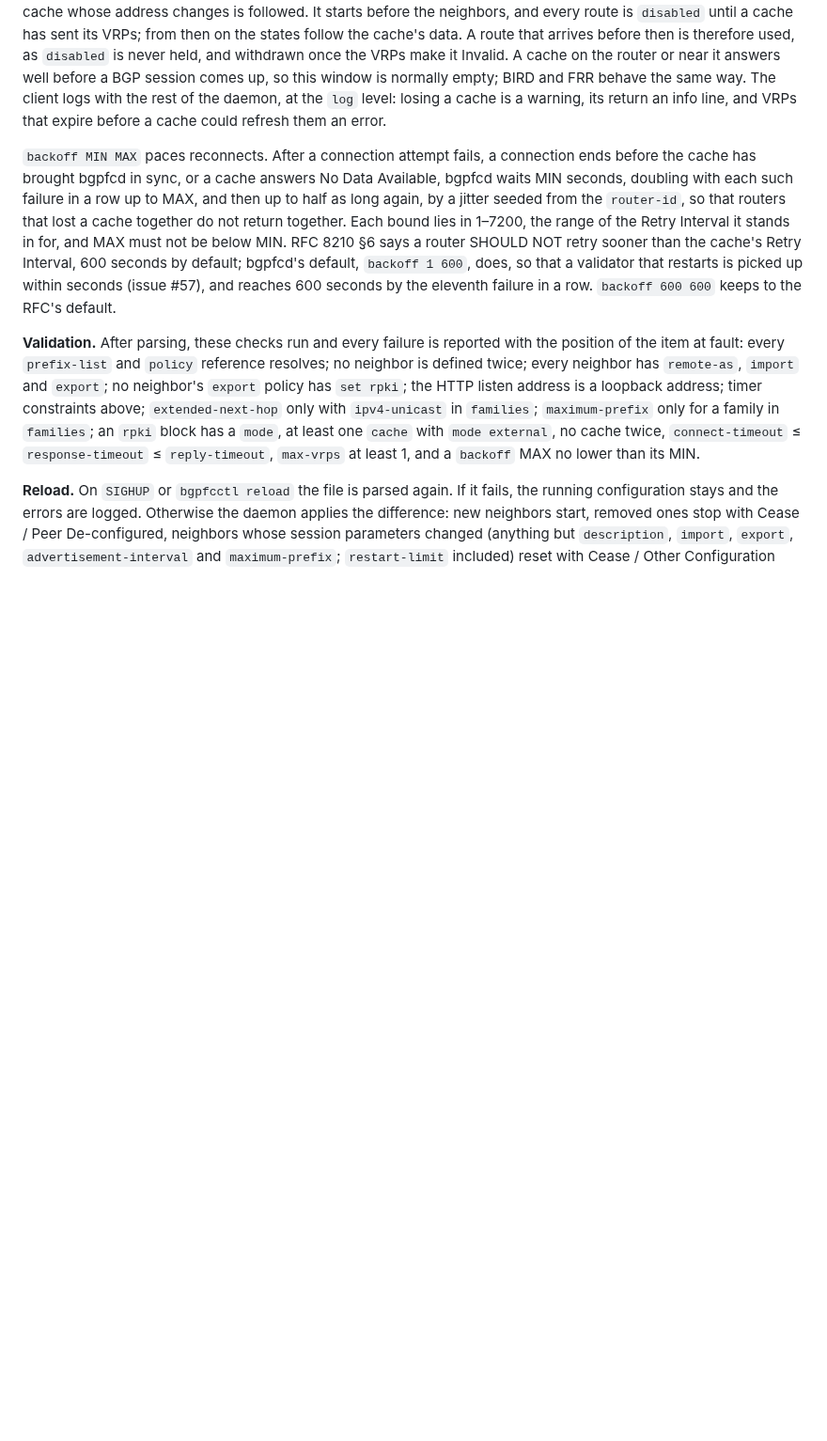
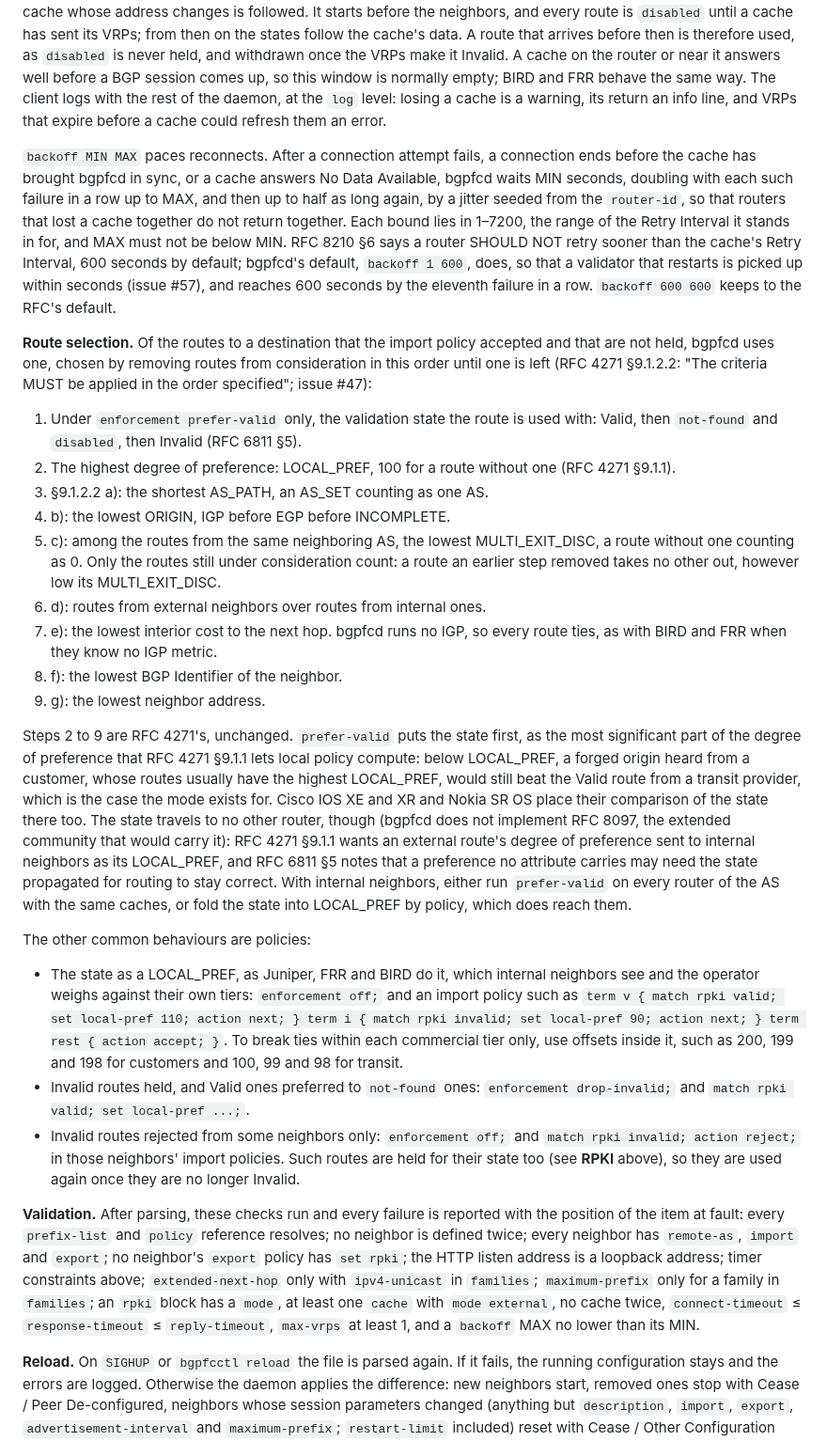
Before and after one commit to ahadley1124/bgpfc, a Markdown page: docs/config.md, the part around one of its changes. Shown at 94% size. GitHub-like rendering; blank space fills up the shorter version.

Commit message:
docs(config): say how bgpfcd uses caches that disagree
Issue #60: "Multiple RTR servers should be configurable for redundancy,
with defined behaviour when they disagree." The behaviour is m12's
client; docs/config.md now states it under "When caches disagree":
bgpfcd validates with the VRPs of exactly one cache at a time, the most
preferred one it is in sync with (RFC 8210 §4: the router "MUST choose
the most preferred, by configuration, cache or set of caches"), and
never merges or weighs caches' data, since a preference "merely denotes
proximity, not trust, preferred belief, et cetera" (RFC 8210 §10). The
last VRPs stay in use until another cache has sent a full set (§10
SHOULD) or they expire (§6); a move replaces the whole set and
validates again only the routes the two sets judge differently, which
then go through enforcement and route selection like any VRP change.
A union, as BIRD gets from several rpki protocols feeding one table,
would let a stale or wrong backup authorise routes the preferred cache
rejects; no RFC defines an intersection.

A new "Route selection" paragraph (issue #47, "an explicit ordered list
of comparators, each documented with its justification") lists the
order bgpfcd removes routes from consideration in: the validation state
under prefer-valid only, then RFC 4271 §9.1.1's degree of preference
and §9.1.2.2 a) to g), with MULTI_EXIT_DISC compared only among the
routes still under consideration and e) a tie for want of an IGP. It
gives the reason prefer-valid ranks before LOCAL_PREF (a forged origin
from a customer would otherwise beat the Valid transit route; Cisco and
Nokia rank there too), what that costs (the rank reaches no other
router without RFC 8097, which RFC 4271 §9.1.1 and RFC 6811 §5 care
about), the advice for internal neighbors, and the policy forms of the
other common behaviours: the state folded into LOCAL_PREF as Juniper,
FRR and BIRD do it, drop-invalid with Valid preferred, and Invalid
rejected from some neighbors only.

It also rewraps four paragraphs that this milestone's earlier
docs/config.md changes left with ragged lines, without changing their
words.

Co-Authored-By: Claude Opus 5.5 <noreply@anthropic.com>
Claude-Session: https://claude.ai/code/session_01Xezn2RNFctx1tJ9sqXfr9v

```diff
--- a/docs/config.md
+++ b/docs/config.md
@@ -454,9 +474,9 @@ the cache's data. A route that arrives before then is therefore used, as
 `disabled` is never held, and withdrawn once the VRPs make it Invalid. A
 cache on the router or near it answers well before a BGP session comes up,
 so this window is normally empty; BIRD and FRR behave the same way. The
-client logs with the rest of the daemon, at the `log`
-level: losing a cache is a warning, its return an info line, and VRPs that
-expire before a cache could refresh them an error.
+client logs with the rest of the daemon, at the `log` level: losing a cache
+is a warning, its return an info line, and VRPs that expire before a cache
+could refresh them an error.
 
 `backoff MIN MAX` paces reconnects. After a connection attempt fails, a
 connection ends before the cache has brought bgpfcd in sync, or a cache
@@ -471,17 +491,71 @@ so that a validator that restarts is picked up within seconds (issue #57),
 and reaches 600 seconds by the eleventh failure in a row. `backoff 600
 600` keeps to the RFC's default.
 
+**Route selection.** Of the routes to a destination that the import
+policy accepted and that are not held, bgpfcd uses one, chosen by removing
+routes from consideration in this order until one is left (RFC 4271
+§9.1.2.2: "The criteria MUST be applied in the order specified"; issue
+#47):
+
+1. Under `enforcement prefer-valid` only, the validation state the route is
+   used with: Valid, then `not-found` and `disabled`, then Invalid (RFC
+   6811 §5).
+2. The highest degree of preference: LOCAL_PREF, 100 for a route without
+   one (RFC 4271 §9.1.1).
+3. §9.1.2.2 a): the shortest AS_PATH, an AS_SET counting as one AS.
+4. b): the lowest ORIGIN, IGP before EGP before INCOMPLETE.
+5. c): among the routes from the same neighboring AS, the lowest
+   MULTI_EXIT_DISC, a route without one counting as 0. Only the routes
+   still under consideration count: a route an earlier step removed takes
+   no other out, however low its MULTI_EXIT_DISC.
+6. d): routes from external neighbors over routes from internal ones.
+7. e): the lowest interior cost to the next hop. bgpfcd runs no IGP, so
+   every route ties, as with BIRD and FRR when they know no IGP metric.
+8. f): the lowest BGP Identifier of the neighbor.
+9. g): the lowest neighbor address.
+
+Steps 2 to 9 are RFC 4271's, unchanged. `prefer-valid` puts the state
+first, as the most significant part of the degree of preference that RFC
+4271 §9.1.1 lets local policy compute: below LOCAL_PREF, a forged origin
+heard from a customer, whose routes usually have the highest LOCAL_PREF,
+would still beat the Valid route from a transit provider, which is the
+case the mode exists for. Cisco IOS XE and XR and Nokia SR OS place their
+comparison of the state there too. The state travels to no other router,
+though (bgpfcd does not implement RFC 8097, the extended community that
+would carry it): RFC 4271 §9.1.1 wants an external route's degree of
+preference sent to internal neighbors as its LOCAL_PREF, and RFC 6811 §5
+notes that a preference no attribute carries may need the state propagated
+for routing to stay correct. With internal neighbors, either run
+`prefer-valid` on every router of the AS with the same caches, or fold the
+state into LOCAL_PREF by policy, which does reach them.
+
+The other common behaviours are policies:
+
+- The state as a LOCAL_PREF, as Juniper, FRR and BIRD do it, which
+  internal neighbors see and the operator weighs against their own tiers:
+  `enforcement off;` and an import policy such as
+  `term v { match rpki valid; set local-pref 110; action next; }
+  term i { match rpki invalid; set local-pref 90; action next; }
+  term rest { action accept; }`. To break ties within each commercial tier
+  only, use offsets inside it, such as 200, 199 and 198 for customers and
+  100, 99 and 98 for transit.
+- Invalid routes held, and Valid ones preferred to `not-found` ones:
+  `enforcement drop-invalid;` and `match rpki valid; set local-pref ...;`.
+- Invalid routes rejected from some neighbors only: `enforcement off;` and
+  `match rpki invalid; action reject;` in those neighbors' import policies.
+  Such routes are held for their state too (see **RPKI** above), so they
+  are used again once they are no longer Invalid.
+
 **Validation.** After parsing, these checks run and every failure is
 reported with the position of the item at fault: every `prefix-list` and
 `policy` reference resolves; no neighbor is defined twice; every neighbor
 has `remote-as`, `import` and `export`; no neighbor's `export` policy has
-`set rpki`; the HTTP listen address is a
-loopback address; timer constraints above; `extended-next-hop` only with
-`ipv4-unicast` in `families`; `maximum-prefix` only for a family in
-`families`; an `rpki` block has a `mode`, at least one `cache` with `mode
-external`, no cache twice, `connect-timeout` ≤ `response-timeout` ≤
-`reply-timeout`, `max-vrps` at least 1, and a `backoff` MAX no lower than
-its MIN.
+`set rpki`; the HTTP listen address is a loopback address; timer
+constraints above; `extended-next-hop` only with `ipv4-unicast` in
+`families`; `maximum-prefix` only for a family in `families`; an `rpki`
+block has a `mode`, at least one `cache` with `mode external`, no cache
+twice, `connect-timeout` ≤ `response-timeout` ≤ `reply-timeout`,
+`max-vrps` at least 1, and a `backoff` MAX no lower than its MIN.
 
 **Reload.** On `SIGHUP` or `bgpfcctl reload` the file is parsed again. If
 it fails, the running configuration stays and the errors are logged.
```
Also changed, not shown: other parts of docs/config.md (+27 -7 lines).
